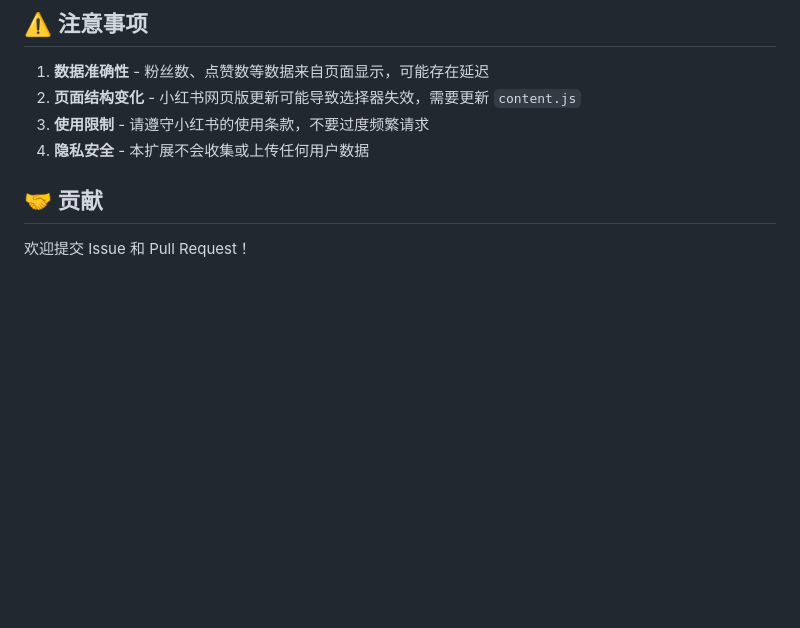
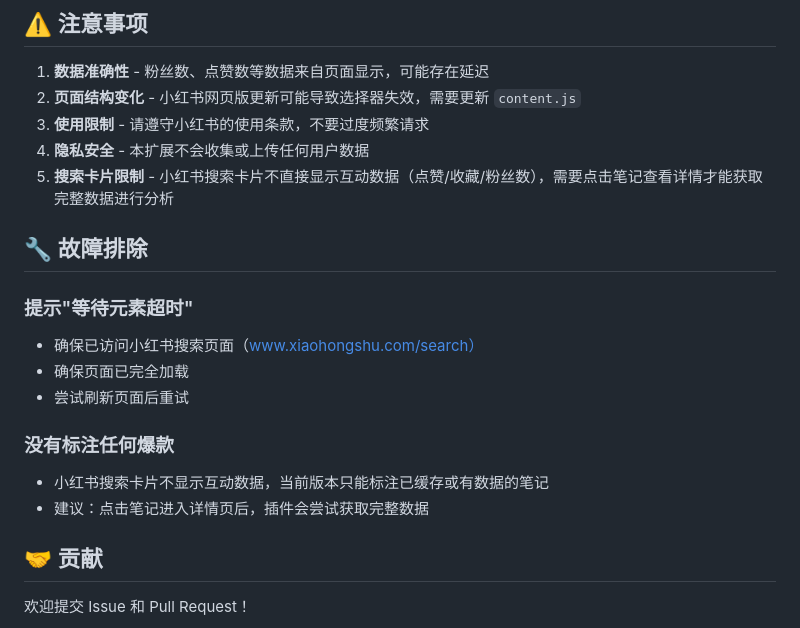
Before and after one commit to cayden/xiaohongshu-bomb-finder, a Markdown page: README.md, the part around the change. Rendered like a GitHub page; blank space fills up the shorter version.

Commit message:
docs: 更新 README 添加故障排除说明

```diff
--- a/README.md
+++ b/README.md
@@ -109,6 +109,18 @@ minLikes: 100       // 最少点赞数
 2. **页面结构变化** - 小红书网页版更新可能导致选择器失效，需要更新 `content.js`
 3. **使用限制** - 请遵守小红书的使用条款，不要过度频繁请求
 4. **隐私安全** - 本扩展不会收集或上传任何用户数据
+5. **搜索卡片限制** - 小红书搜索卡片不直接显示互动数据（点赞/收藏/粉丝数），需要点击笔记查看详情才能获取完整数据进行分析
+
+## 🔧 故障排除
+
+### 提示"等待元素超时"
+- 确保已访问小红书搜索页面（www.xiaohongshu.com/search）
+- 确保页面已完全加载
+- 尝试刷新页面后重试
+
+### 没有标注任何爆款
+- 小红书搜索卡片不显示互动数据，当前版本只能标注已缓存或有数据的笔记
+- 建议：点击笔记进入详情页后，插件会尝试获取完整数据
 
 ## 🤝 贡献
 
```
